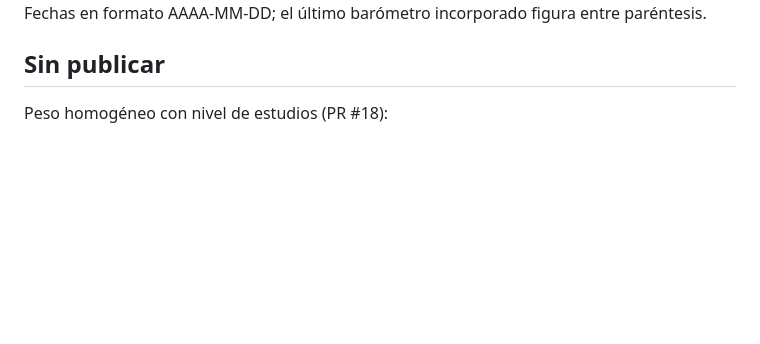
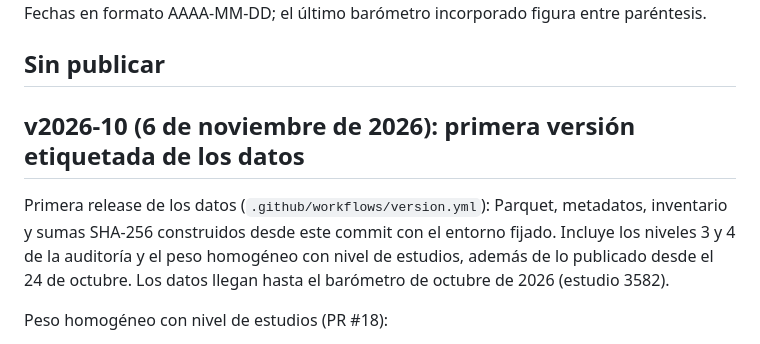
Before and after one commit to gastiaso/barometros, a Markdown page: CHANGELOG.md, the part around the change. GitHub-like rendering; blank space fills up the shorter version.

Commit message:
CHANGELOG: versión v2026-10

```diff
--- a/CHANGELOG.md
+++ b/CHANGELOG.md
@@ -3,6 +3,10 @@
 Registro de los cambios que afectan a los datos publicados (Parquet, columnas de la web), al método o a lo que ve quien usa la web. Los arreglos menores quedan en el historial de git. Fechas en formato AAAA-MM-DD; el último barómetro incorporado figura entre paréntesis.
 
 ## Sin publicar
+
+## v2026-10 (6 de noviembre de 2026): primera versión etiquetada de los datos
+
+Primera release de los datos (`.github/workflows/version.yml`): Parquet, metadatos, inventario y sumas SHA-256 construidos desde este commit con el entorno fijado. Incluye los niveles 3 y 4 de la auditoría y el peso homogéneo con nivel de estudios, además de lo publicado desde el 24 de octubre. Los datos llegan hasta el barómetro de octubre de 2026 (estudio 3582).
 
 Peso homogéneo con nivel de estudios (PR #18):
 
```
